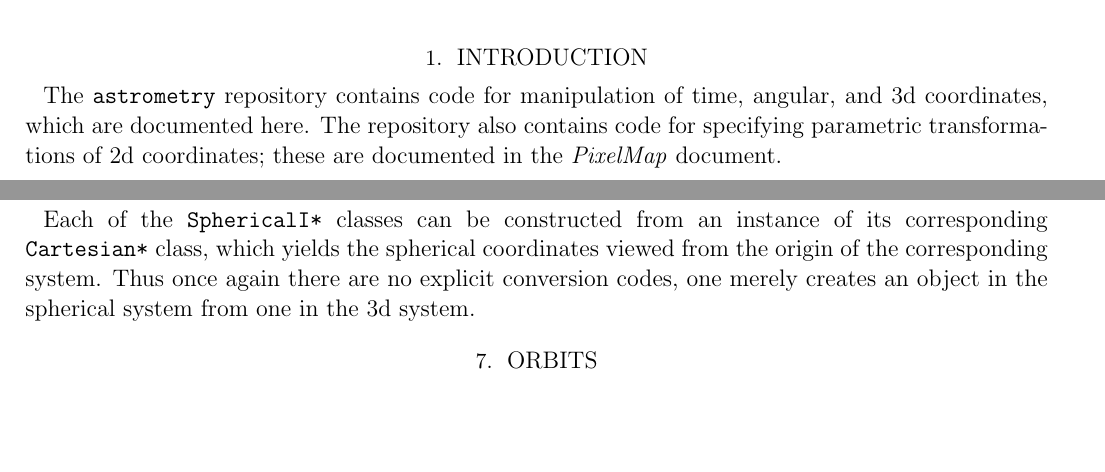
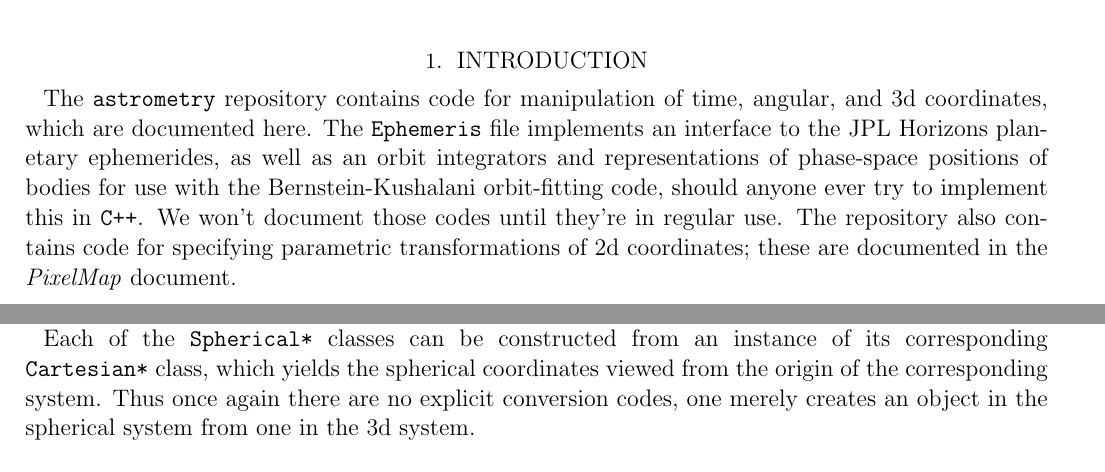
Before and after one commit to gbernstein/astrometry, a LaTeX paper (doc/Astrometry.tex): two parts of pages 1 and 9 of 9, joined at a grey line, cut so that both start at the same text, the shorter picture padded with empty space. Compiled offline with pdfLaTeX; an older LaTeX class or package is replaced by its successor.

Commit message:
Astrometry doc updated.

```diff
--- a/doc/Astrometry.tex
+++ b/doc/Astrometry.tex
@@ -15,7 +15,8 @@
 \hspace*{\fill}Revision: 28 March 2017
 
 \section{Introduction}
-The \texttt{astrometry} repository contains code for manipulation of time, angular, and 3d coordinates, which are documented here.  The repository also contains code for specifying parametric transformations of 2d coordinates; these are documented in the \textit{PixelMap} document.
+The \texttt{astrometry} repository contains code for manipulation of time, angular, and 3d coordinates, which are documented here.  The \texttt{Ephemeris} file implements an interface to the JPL Horizons planetary ephemerides, as  well as an orbit integrators and representations of phase-space positions of bodies for use with the Bernstein-Kushalani orbit-fitting code, should anyone ever try to implement this in \cpp.  We won't document those codes until they're in regular use.
+The repository also contains code for specifying parametric transformations of 2d coordinates; these are documented in the \textit{PixelMap} document.
 
 \section{Dependences}
 All routines described here are placed in the {\tt astrometry} namespace.  All exceptions are thrown as the {\tt AstrometryError} class, which is derived from {\tt std::runtime\_error}.
@@ -231,9 +232,5 @@ The \texttt{ReferenceFrame} object describes a particular frame of reference in
 
 The \texttt{CartesianCustom} class is derived from \texttt{CartesianCoords}.  Akin the \texttt{SphericalCustom}, its coordinates are given in the system defined by a \texttt{ReferenceFrame} that is provided on construction.
 
-Each of the \texttt{SphericalI*} classes can be constructed from an instance of its corresponding \texttt{Cartesian*} class, which yields the spherical coordinates viewed from the origin of the corresponding system.  Thus once again there are no explicit conversion codes, one merely creates an object in the spherical system from one in the 3d system.
-
-\section{Orbits}
-
-
+Each of the \texttt{Spherical*} classes can be constructed from an instance of its corresponding \texttt{Cartesian*} class, which yields the spherical coordinates viewed from the origin of the corresponding system.  Thus once again there are no explicit conversion codes, one merely creates an object in the spherical system from one in the 3d system.
 \end{document}
```
